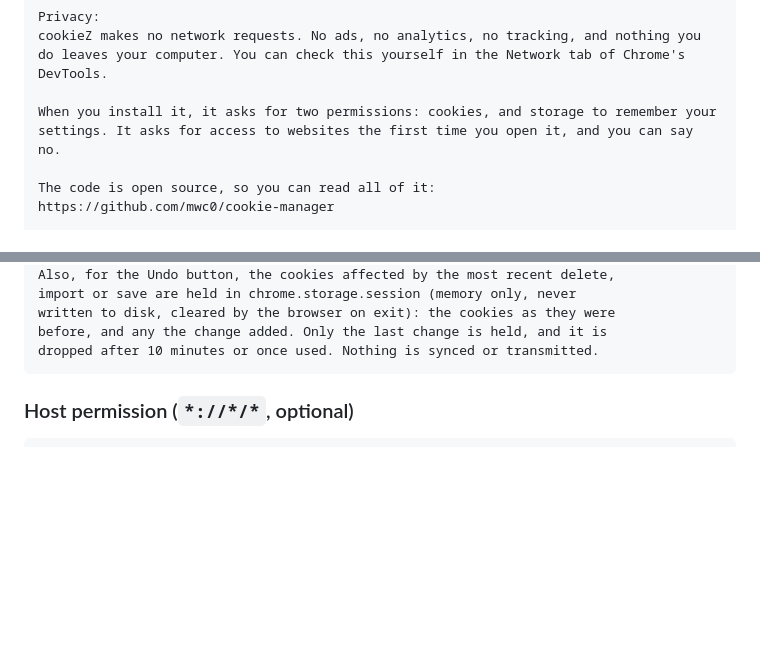
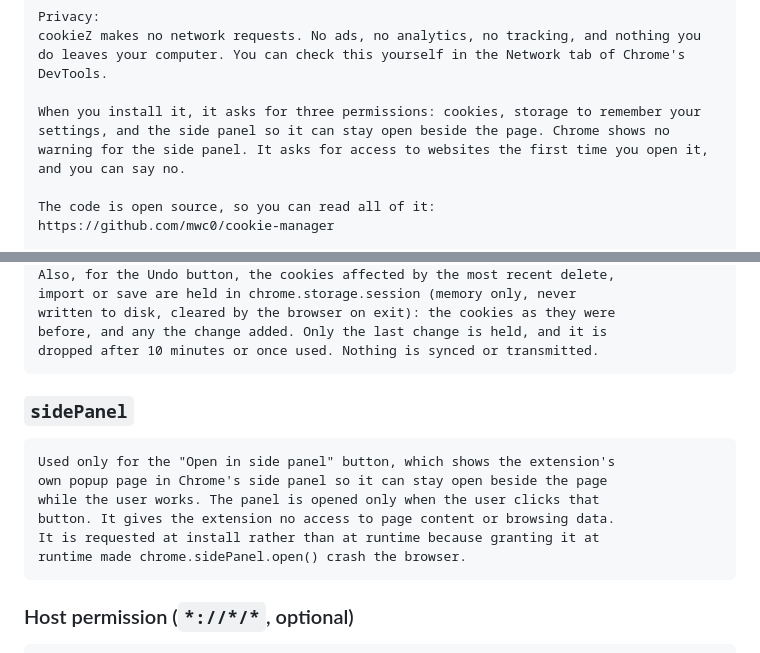
Before and after one commit to mwc0/cookie-manager, a Markdown page: store/LISTING.md, 2 parts joined by grey strips. Drawn GitHub-style; blank space fills up the shorter version.

Commit message:
Store listing: sidePanel is asked for at install, with its justification

````diff
--- a/store/LISTING.md
+++ b/store/LISTING.md
@@ -78,7 +78,7 @@ Features:
 Privacy:
 cookieZ makes no network requests. No ads, no analytics, no tracking, and nothing you do leaves your computer. You can check this yourself in the Network tab of Chrome's DevTools.
 
-When you install it, it asks for two permissions: cookies, and storage to remember your settings. It asks for access to websites the first time you open it, and you can say no.
+When you install it, it asks for three permissions: cookies, storage to remember your settings, and the side panel so it can stay open beside the page. Chrome shows no warning for the side panel. It asks for access to websites the first time you open it, and you can say no.
 
 The code is open source, so you can read all of it:
 https://github.com/mwc0/cookie-manager
@@ -135,6 +135,17 @@ import or save are held in chrome.storage.session (memory only, never
 written to disk, cleared by the browser on exit): the cookies as they were
 before, and any the change added. Only the last change is held, and it is
 dropped after 10 minutes or once used. Nothing is synced or transmitted.
+```
+
+### `sidePanel`
+
+```
+Used only for the "Open in side panel" button, which shows the extension's
+own popup page in Chrome's side panel so it can stay open beside the page
+while the user works. The panel is opened only when the user clicks that
+button. It gives the extension no access to page content or browsing data.
+It is requested at install rather than at runtime because granting it at
+runtime made chrome.sidePanel.open() crash the browser.
 ```
 
 ### Host permission (`*://*/*`, optional)
````
